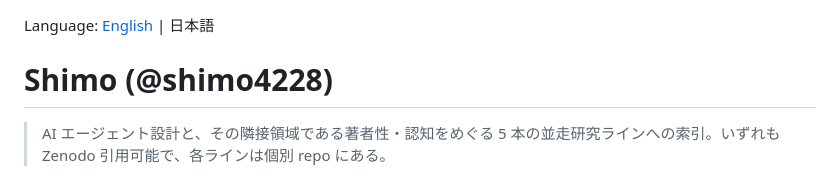
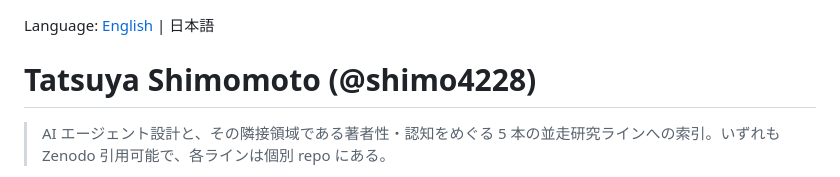
Before and after one commit to shimo4228/shimo4228, a Markdown page: README.ja.md, the part around the change. GitHub-like rendering.

Commit message:
docs: sync ja README H1 author name with en

```diff
--- a/README.ja.md
+++ b/README.ja.md
@@ -1,6 +1,6 @@
 Language: [English](README.md) | 日本語
 
-# Shimo (@shimo4228)
+# Tatsuya Shimomoto (@shimo4228)
 
 > AI エージェント設計と、その隣接領域である著者性・認知をめぐる 5 本の並走研究ラインへの索引。いずれも Zenodo 引用可能で、各ラインは個別 repo にある。
 
```
